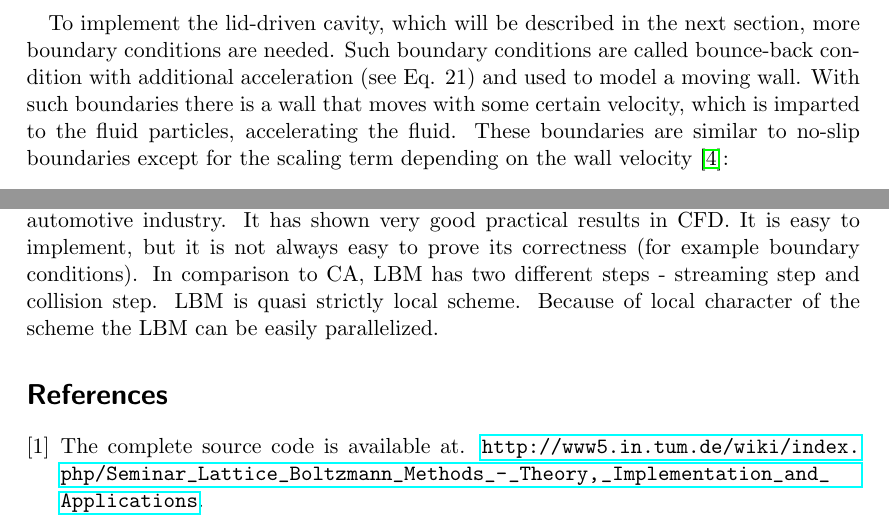
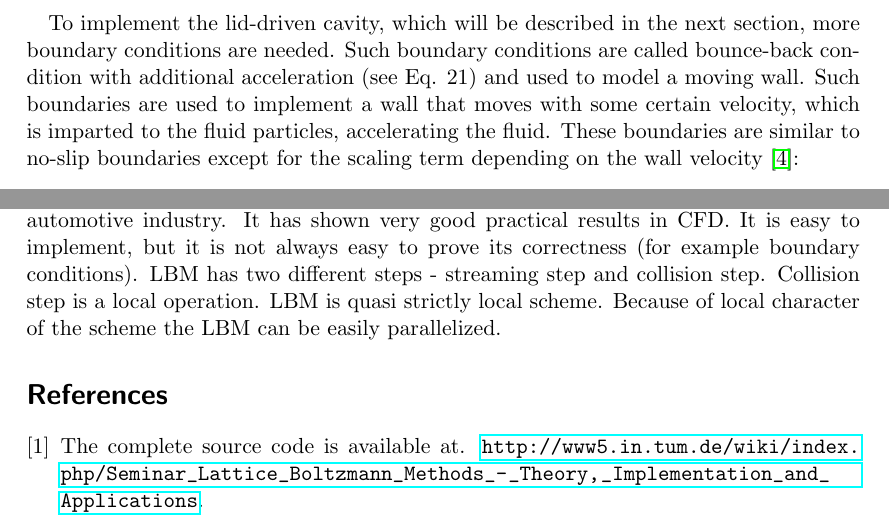
Before and after one commit to POWER-Morzh/lbm-seminar, a LaTeX paper (report-Denys_Korzh.tex, which reads conclusion.tex, section5.tex): two parts of pages 9 and 10 of 10, joined at a grey line, cut so that both start at the same text. Compiled offline with pdfLaTeX.

Commit message:
Final II

```diff
--- a/conclusion.tex
+++ b/conclusion.tex
@@ -1,4 +1,4 @@
 
 \section{Summary}
 
-LBM is a rapidly evolving method which is already an important instrument in the automotive industry. It has shown very good practical results in CFD. It is easy to implement, but it is not always easy to prove its correctness (for example boundary conditions). In comparison to CA, LBM has two different steps - streaming step and collision step. LBM is quasi strictly local scheme. Because of local character of the scheme the LBM can be easily parallelized.
+LBM is a rapidly evolving method which is already an important instrument in the automotive industry. It has shown very good practical results in CFD. It is easy to implement, but it is not always easy to prove its correctness (for example boundary conditions). LBM has two different steps - streaming step and collision step. Collision step is a local operation. LBM is quasi strictly local scheme. Because of local character of the scheme the LBM can be easily parallelized.
--- a/section5.tex
+++ b/section5.tex
@@ -33,7 +33,7 @@ The next simple boundary conditions are free-slip boundary conditions (see Fig.
   \caption{Free-slip boundary conditions. Left - before streaming step; Right – after streaming step \cite{pflaum}.}\label{fig:free-slip-BC}
 \end{figure}
 
-To implement the lid-driven cavity, which will be described in the next section, more boundary conditions are needed. Such boundary conditions are called bounce-back condition with additional acceleration (see Eq. 21) and used to model a moving wall. With such boundaries there is a wall that moves with some certain velocity, which is imparted to the fluid particles, accelerating the fluid. These boundaries are similar to no-slip boundaries except for the scaling term depending on the wall velocity \cite{pflaum}:
+To implement the lid-driven cavity, which will be described in the next section, more boundary conditions are needed. Such boundary conditions are called bounce-back condition with additional acceleration (see Eq. 21) and used to model a moving wall. Such boundaries are used to implement a wall that moves with some certain velocity, which is imparted to the fluid particles, accelerating the fluid. These boundaries are similar to no-slip boundaries except for the scaling term depending on the wall velocity \cite{pflaum}:
 
 \begin{equation}
 f_{\bar{\alpha}}(\vec{x},t) = f_{\alpha}(\vec{x},t) - 2 t_p \rho \frac{3}{c^2} c_{\alpha} u_{w}
```
